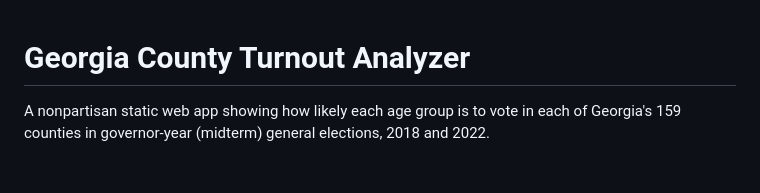
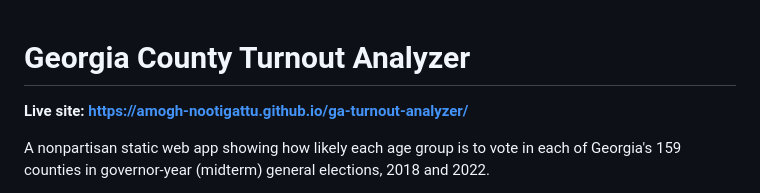
Before and after one commit to I-Am-Dumb123/ga-turnout-analyzer, a Markdown page: README.md, the part around the change. Drawn GitHub-style; blank space fills up the shorter version.

Commit message:
Add live site link to README

```diff
--- a/README.md
+++ b/README.md
@@ -1,4 +1,6 @@
 # Georgia County Turnout Analyzer
+
+**Live site: https://amogh-nootigattu.github.io/ga-turnout-analyzer/**
 
 A nonpartisan static web app showing how likely each age group is to vote in each of
 Georgia's 159 counties in governor-year (midterm) general elections, 2018 and 2022.
```
